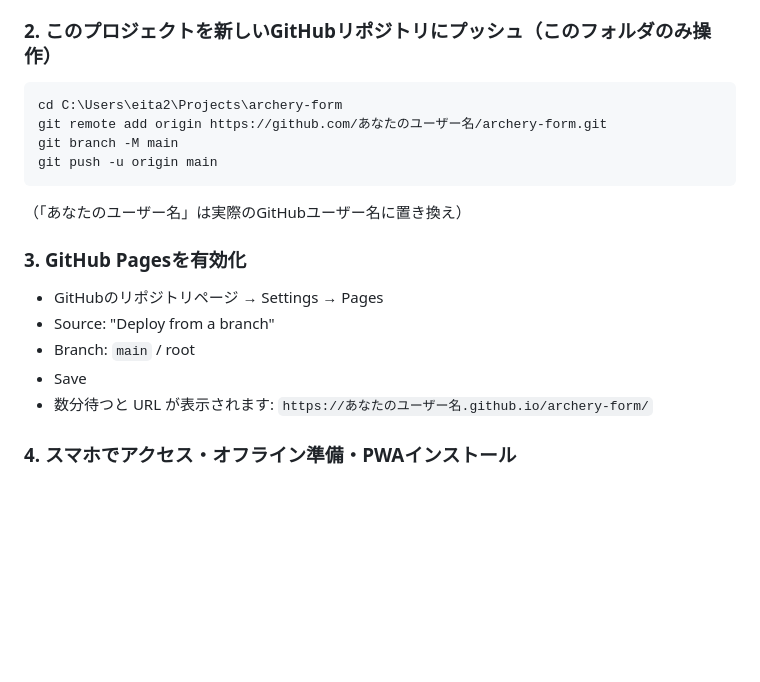
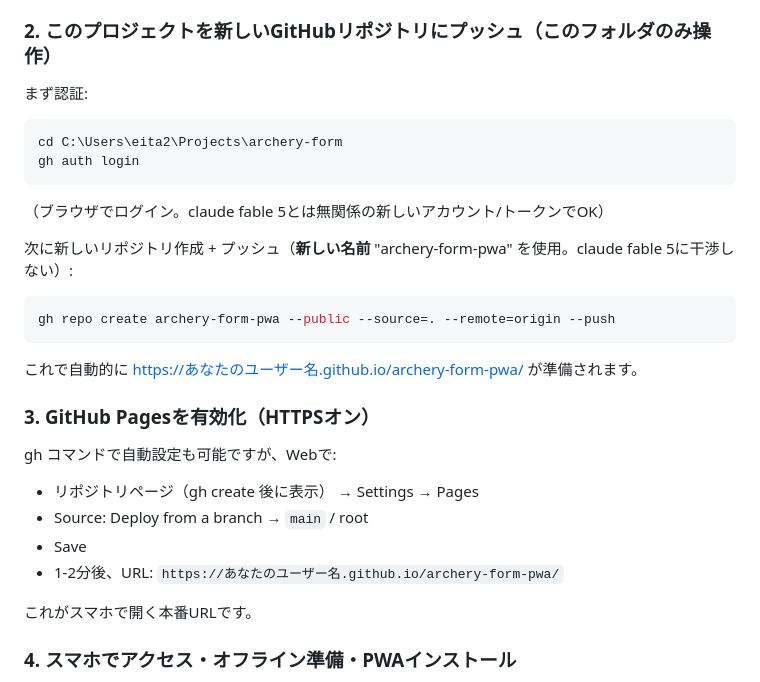
Before and after one commit to eita115115/archery-form-pwa, a Markdown page: README.md, the part around the change. GitHub-like rendering; blank space fills up the shorter version.

Commit message:
Finalize GitHub deployment instructions with exact gh commands for new isolated repo

````diff
--- a/README.md
+++ b/README.md
@@ -52,20 +52,28 @@
 - Create repository
 
 ### 2. このプロジェクトを新しいGitHubリポジトリにプッシュ（このフォルダのみ操作）
+まず認証:
 ```powershell
 cd C:\Users\eita2\Projects\archery-form
-git remote add origin https://github.com/あなたのユーザー名/archery-form.git
-git branch -M main
-git push -u origin main
+gh auth login
 ```
-（「あなたのユーザー名」は実際のGitHubユーザー名に置き換え）
+（ブラウザでログイン。claude fable 5とは無関係の新しいアカウント/トークンでOK）
 
-### 3. GitHub Pagesを有効化
-- GitHubのリポジトリページ → Settings → Pages
-- Source: "Deploy from a branch"
-- Branch: `main` / root
+次に新しいリポジトリ作成 + プッシュ（**新しい名前** "archery-form-pwa" を使用。claude fable 5に干渉しない）:
+```powershell
+gh repo create archery-form-pwa --public --source=. --remote=origin --push
+```
+
+これで自動的に https://あなたのユーザー名.github.io/archery-form-pwa/ が準備されます。
+
+### 3. GitHub Pagesを有効化（HTTPSオン）
+gh コマンドで自動設定も可能ですが、Webで:
+- リポジトリページ（gh create 後に表示） → Settings → Pages
+- Source: Deploy from a branch → `main` / root
 - Save
-- 数分待つと URL が表示されます: `https://あなたのユーザー名.github.io/archery-form/`
+- 1-2分後、URL: `https://あなたのユーザー名.github.io/archery-form-pwa/`
+
+これがスマホで開く本番URLです。
 
 ### 4. スマホでアクセス・オフライン準備・PWAインストール
 - スマホのブラウザ（Safari/Chrome）で **そのHTTPS URL** を開く（例: https://yourname.github.io/archery-form/）
````
